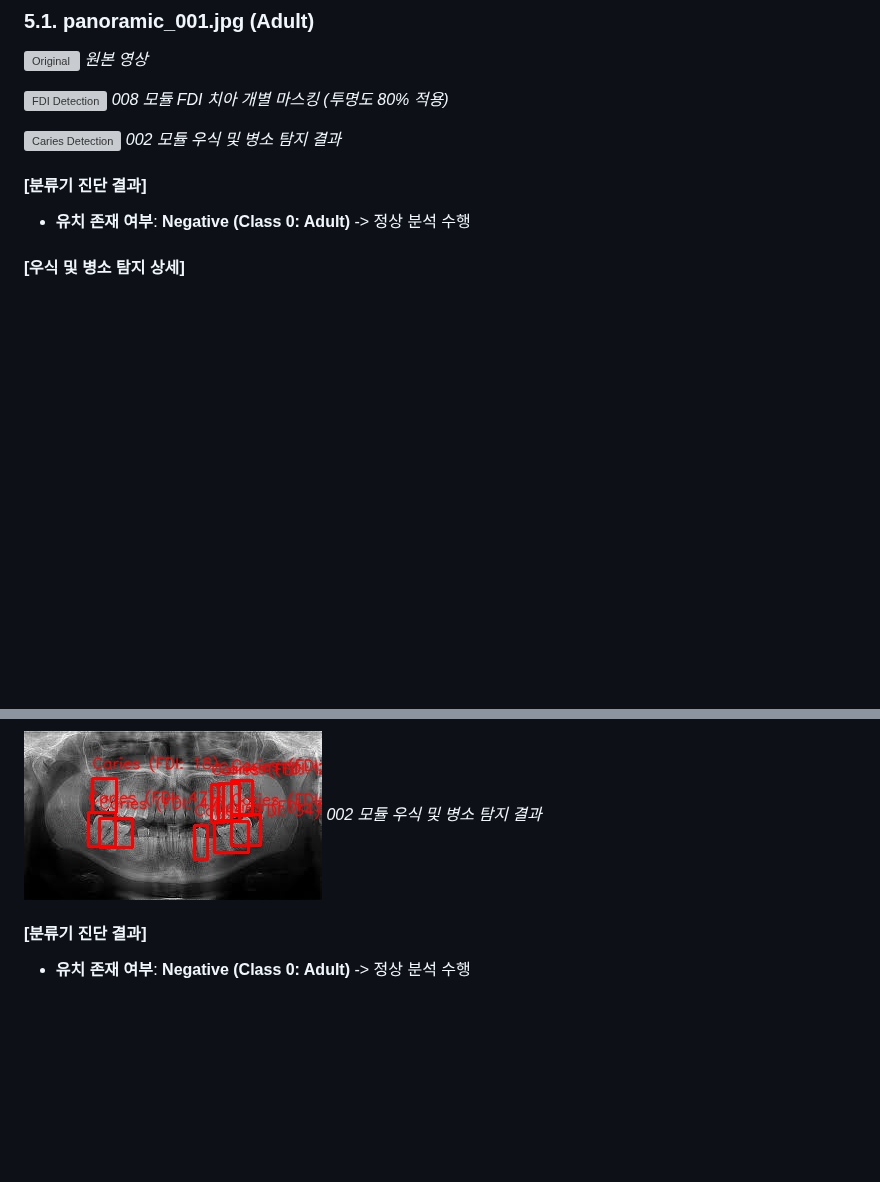
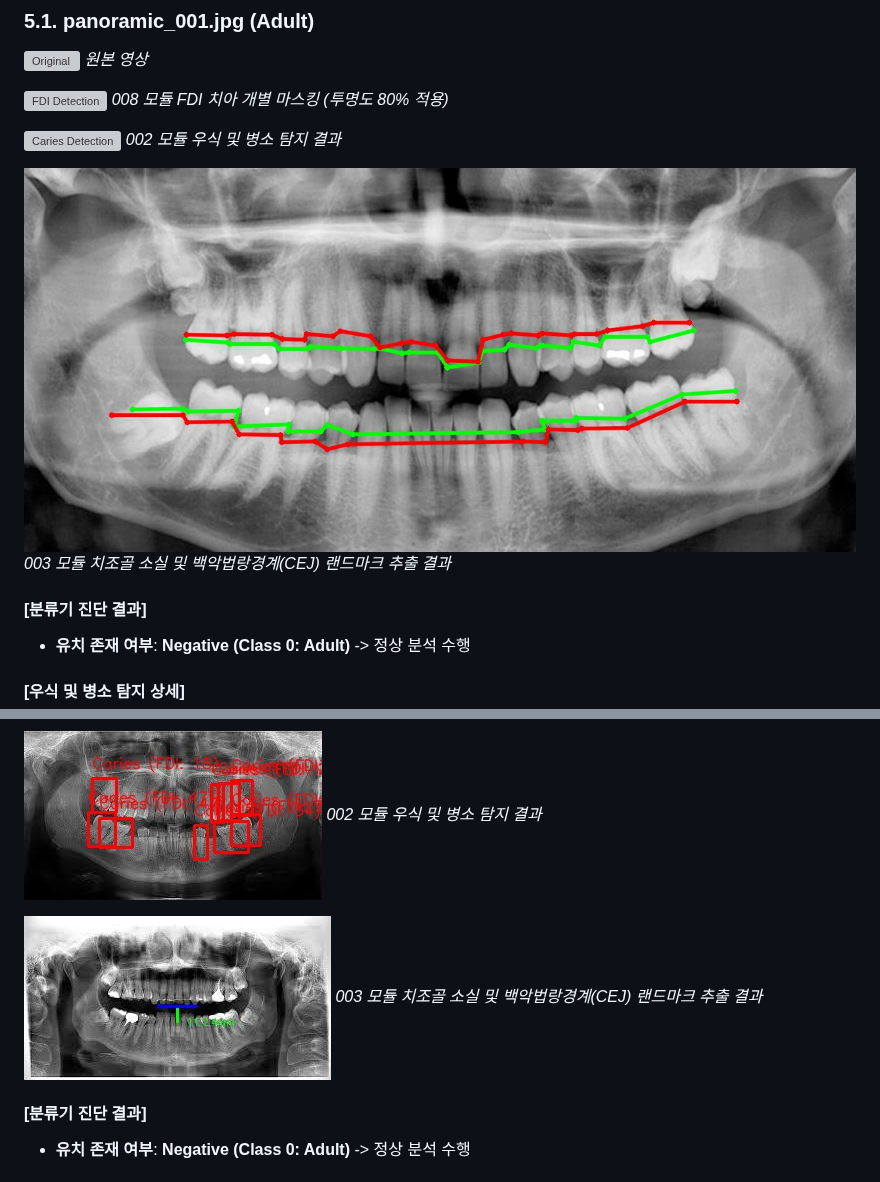
Before and after one commit to HyunchanAn/Dental_Panoramic_Reader, a Markdown page: reports_archive/260711_0045_AI_Panoramic_E2E_Validation_Report.md, 2 parts joined by grey strips. Rendered like a GitHub page; pictures changed too: reports_archive/images/panoramic_001_boneloss.jpg (added), reports_archive/images/panoramic_008_boneloss.jpg (added); blank space fills up the shorter version; grey boxes are pictures that could not be loaded.

Commit message:
docs: add bone loss and CEJ visualization images for adult cases to E2E report

```diff
--- a/reports_archive/260711_0045_AI_Panoramic_E2E_Validation_Report.md
+++ b/reports_archive/260711_0045_AI_Panoramic_E2E_Validation_Report.md
@@ -96,6 +96,9 @@ graph TD
 ![Caries Detection](images/panoramic_001_caries.jpg)
 *002 모듈 우식 및 병소 탐지 결과*
 
+![BoneLoss Reference](images/panoramic_001_boneloss.jpg)
+*003 모듈 치조골 소실 및 백악법랑경계(CEJ) 랜드마크 추출 결과*
+
 #### [분류기 진단 결과]
 - **유치 존재 여부**: **Negative (Class 0: Adult)** -> 정상 분석 수행
 
@@ -187,6 +190,9 @@ graph TD
 
 ![Caries Detection](images/panoramic_008_caries.jpg)
 *002 모듈 우식 및 병소 탐지 결과*
+
+![BoneLoss Reference](images/panoramic_008_boneloss.jpg)
+*003 모듈 치조골 소실 및 백악법랑경계(CEJ) 랜드마크 추출 결과*
 
 #### [분류기 진단 결과]
 - **유치 존재 여부**: **Negative (Class 0: Adult)** -> 정상 분석 수행
```
